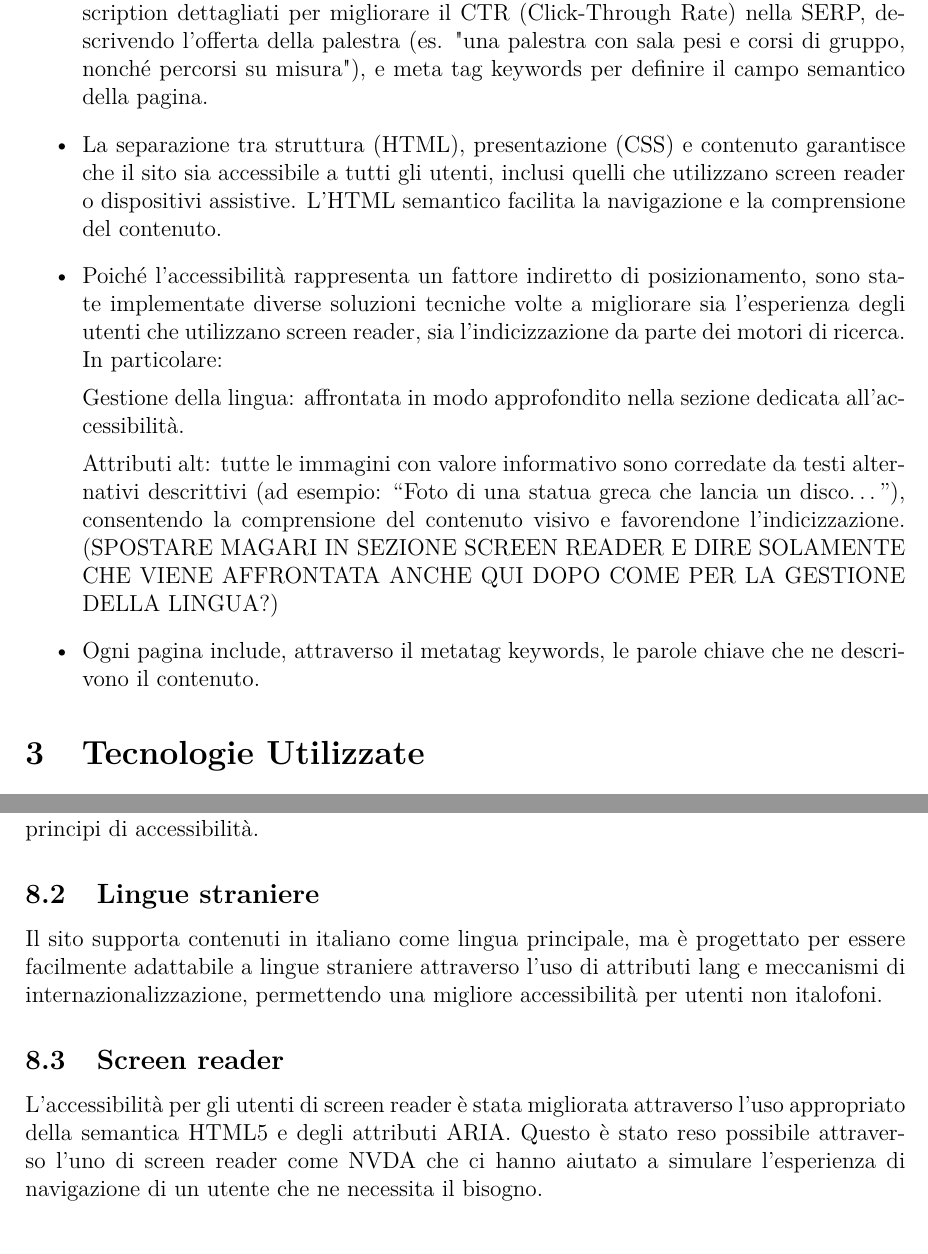
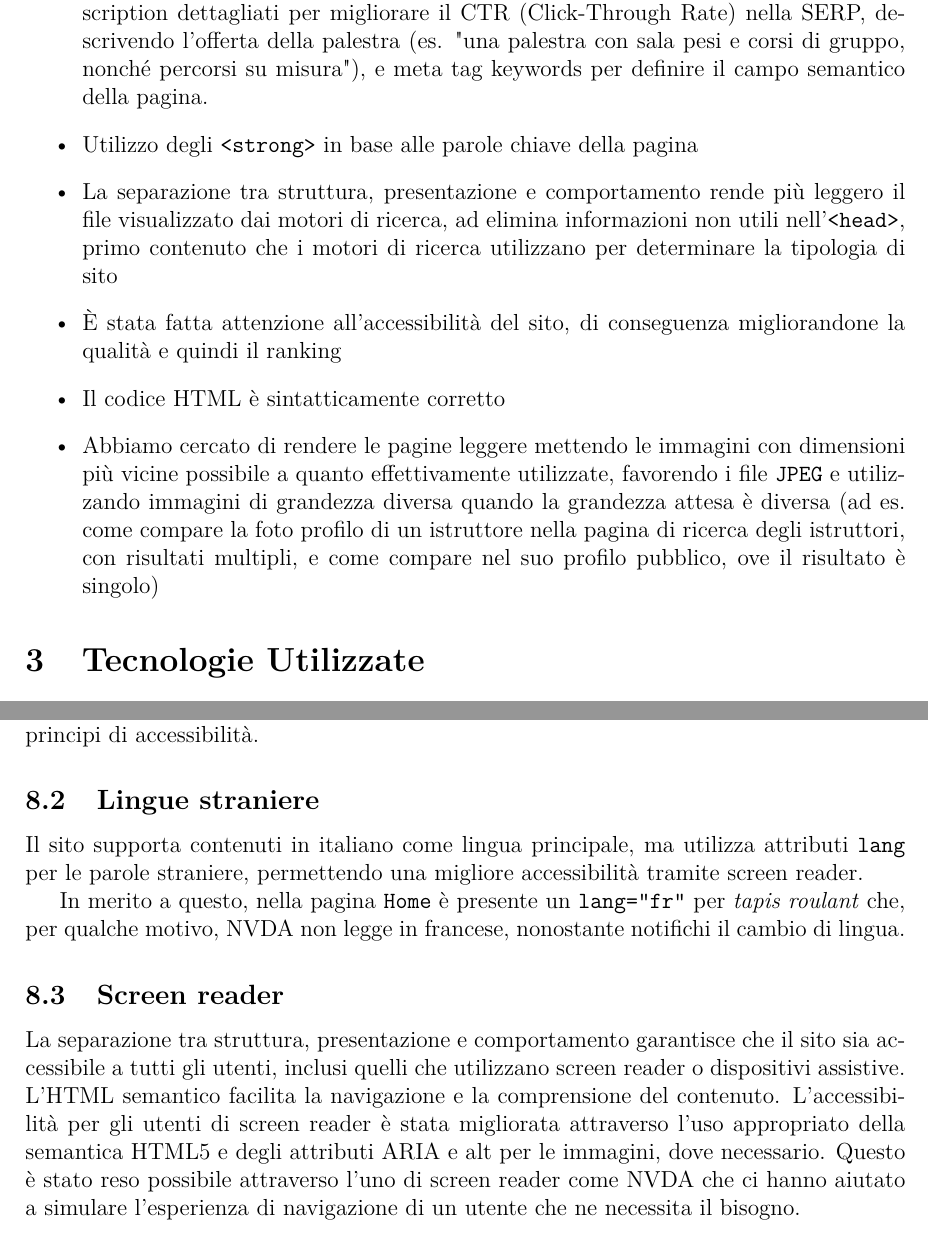
Before and after one commit to Granz09124/Progetto-tecweb, a LaTeX document (relazione/relazione.tex): two parts of pages 4 and 9 of 13, joined at a grey line, cut so that both start at the same text. Compiled offline with pdfLaTeX.

Commit message:
Relazione parte accessibilità modificata

```diff
--- a/relazione/relazione.tex
+++ b/relazione/relazione.tex
@@ -95,14 +93,15 @@ Per migliorare il ranking del sito sono state svolte le seguenti operazioni:
 	\item Ogni pagina presenta un tag <title> univoco che segue una logica descrittiva (es. "Home - Tempio di Apollo" o "Palestra - Offre").
 	Sono stati inseriti meta tag description dettagliati per migliorare il CTR (Click-Through Rate) nella SERP, descrivendo l'offerta della palestra (es. "una palestra con sala pesi e corsi di gruppo, nonché percorsi su misura"), e meta tag keywords per definire il campo semantico della pagina.
 
-	\item La separazione tra struttura (HTML), presentazione (CSS) e contenuto garantisce che il sito sia accessibile a tutti gli utenti, inclusi quelli che utilizzano screen reader o dispositivi assistive. L'HTML semantico facilita la navigazione e la comprensione del contenuto.
-	\item Poiché l’accessibilità rappresenta un fattore indiretto di posizionamento, sono state implementate diverse soluzioni tecniche volte a migliorare sia l’esperienza degli utenti che utilizzano screen reader, sia l’indicizzazione da parte dei motori di ricerca. In particolare:
+	\item Utilizzo degli \texttt{<strong>} in base alle parole chiave della pagina
 
-	Gestione della lingua: affrontata in modo approfondito nella sezione dedicata all’accessibilità.
+	\item La separazione tra struttura, presentazione e comportamento rende più leggero il file visualizzato dai motori di ricerca, ad elimina informazioni non utili nell'\texttt{<head>}, primo contenuto che i motori di ricerca utilizzano per determinare la tipologia di sito
 
-	Attributi alt: tutte le immagini con valore informativo sono corredate da testi alternativi descrittivi (ad esempio: “Foto di una statua greca che lancia un disco…”), consentendo la comprensione del contenuto visivo e favorendone l’indicizzazione. (SPOSTARE MAGARI IN SEZIONE SCREEN READER E DIRE SOLAMENTE CHE VIENE AFFRONTATA ANCHE QUI DOPO COME PER LA GESTIONE DELLA LINGUA?)
+	\item È stata fatta attenzione all'accessibilità del sito, di conseguenza migliorandone la qualità e quindi il ranking
 
-	\item Ogni pagina include, attraverso il metatag keywords, le parole chiave che ne descrivono il contenuto.
+	\item Il codice HTML è sintatticamente corretto
+
+	\item Abbiamo cercato di rendere le pagine leggere mettendo le immagini con dimensioni più vicine possibile a quanto effettivamente utilizzate, favorendo i file \texttt{JPEG} e utilizzando immagini di grandezza diversa quando la grandezza attesa è diversa (ad es. come compare la foto profilo di un istruttore nella pagina di ricerca degli istruttori, con risultati  multipli, e come compare nel suo profilo pubblico, ove il risultato è singolo)
 \end{itemize}
 
 \section{Tecnologie Utilizzate}
@@ -257,10 +256,13 @@ I colori principali utilizzati nel sito sono riportati nella tabella; eventuali
 
 
 \subsection{Lingue straniere}
-Il sito supporta contenuti in italiano come lingua principale, ma è progettato per essere facilmente adattabile a lingue straniere attraverso l'uso di attributi lang e meccanismi di internazionalizzazione, permettendo una migliore accessibilità per utenti non italofoni.
+Il sito supporta contenuti in italiano come lingua principale, ma utilizza attributi \texttt{lang} per le parole straniere, permettendo una migliore accessibilità tramite screen reader.
+
+In merito a questo, nella pagina \texttt{Home} è presente un \texttt{lang="fr"} per \textit{tapis roulant} che, per qualche motivo, NVDA non legge in francese, nonostante notifichi il cambio di lingua.
 
 \subsection{Screen reader}
-L’accessibilità per gli utenti di screen reader è stata migliorata attraverso l’uso appropriato della semantica HTML5 e degli attributi ARIA. Questo è stato reso possibile attraverso l'uno di screen reader come NVDA che ci hanno aiutato a simulare l'esperienza di navigazione di un utente che ne necessita il bisogno.
+La separazione tra struttura, presentazione e comportamento garantisce che il sito sia accessibile a tutti gli utenti, inclusi quelli che utilizzano screen reader o dispositivi assistive. L'HTML semantico facilita la navigazione e la comprensione del contenuto.
+L’accessibilità per gli utenti di screen reader è stata migliorata attraverso l’uso appropriato della semantica HTML5 e degli attributi ARIA e alt per le immagini, dove necessario. Questo è stato reso possibile attraverso l'uno di screen reader come NVDA che ci hanno aiutato a simulare l'esperienza di navigazione di un utente che ne necessita il bisogno.
 
 \paragraph{Aiuti alla navigazione}
 All’inizio di ogni pagina è presente un collegamento di salto al contenuto principale (“Vai al contenuto”), posizionato come primo elemento del DOM. Questo link è inizialmente nascosto e diventa visibile quando riceve il focus da tastiera, consentendo agli utenti che navigano senza mouse di bypassare elementi ripetitivi come l’intestazione e il menu di navigazione e raggiungere direttamente il contenuto principale racchiuso nel tag \texttt{<main>}.
```
Also changed, not shown: relazione/relazione.pdf, relazione/relazione.tex (4 more changed lines).
